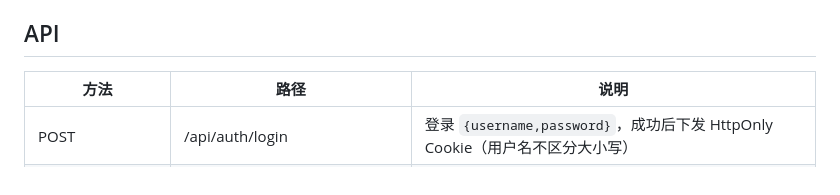
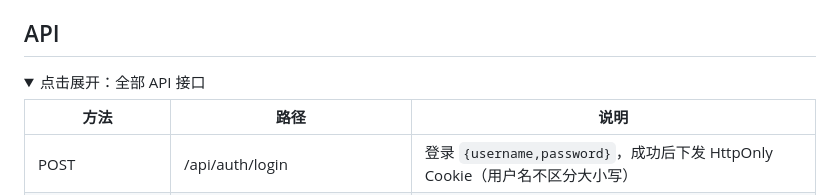
Before and after one commit to dakerclaw/stkjinfo, a Markdown page: README.md, the part around one of its changes. Rendered like a GitHub page; folded sections open.

Commit message:
README：将 API 接口表格折叠为 details/summary
保留 ## API 标题（锚点不变），把 40 行接口表格与通用约定说明包进
<details><summary>点击展开：全部 API 接口</summary> 中，默认收起，目录更清爽。

```diff
--- a/README.md
+++ b/README.md
@@ -268,6 +268,9 @@ node seed.js --reset   # 清空项目与数据后重新灌入示例（保留用
 
 ## API
 
+<details>
+<summary>点击展开：全部 API 接口</summary>
+
 | 方法 | 路径 | 说明 |
 |---|---|---|
 | POST | /api/auth/login | 登录 `{username,password}`，成功后下发 HttpOnly Cookie（用户名不区分大小写） |
```
Also changed, not shown: other parts of README.md (+2 -0 lines).
